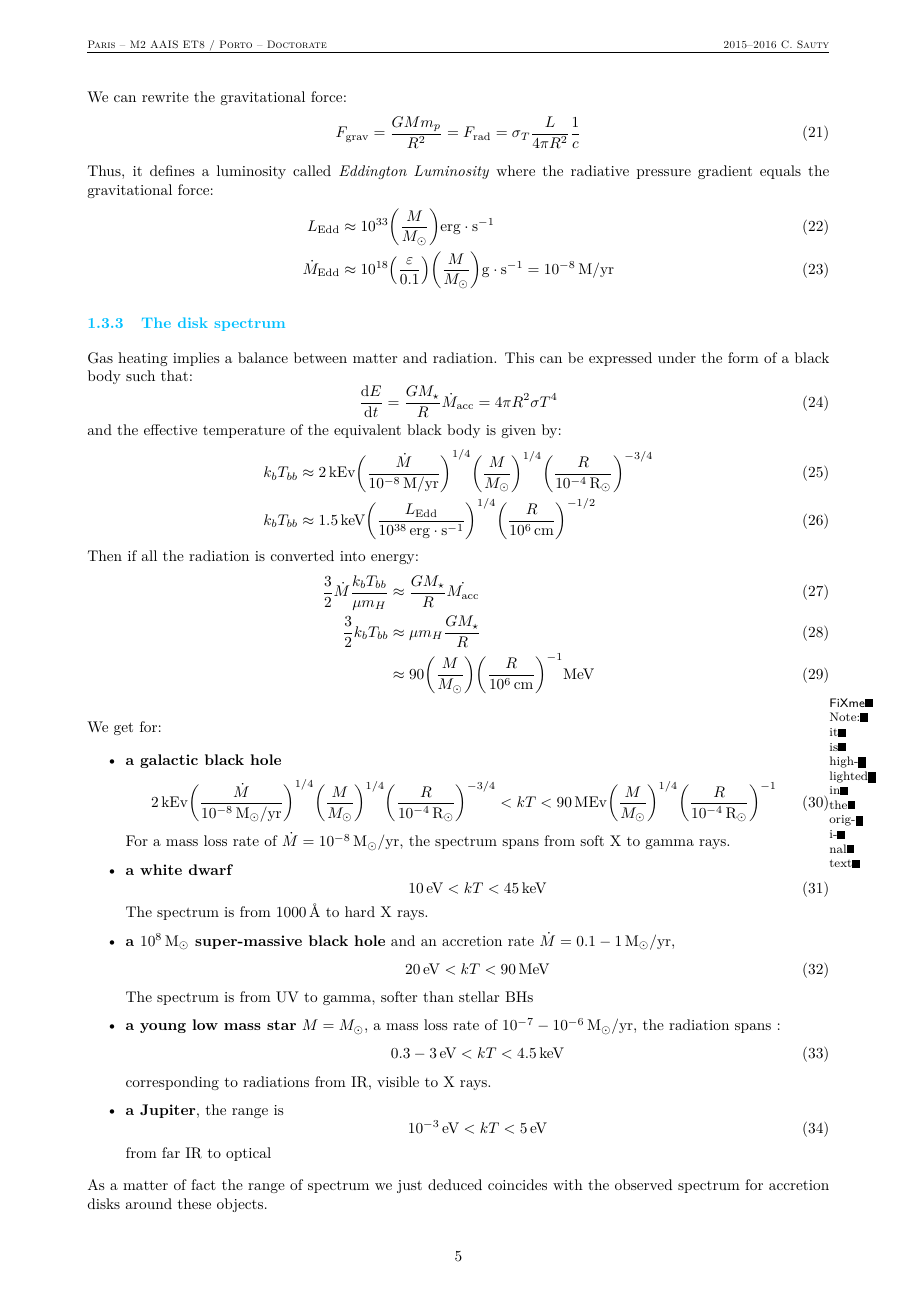
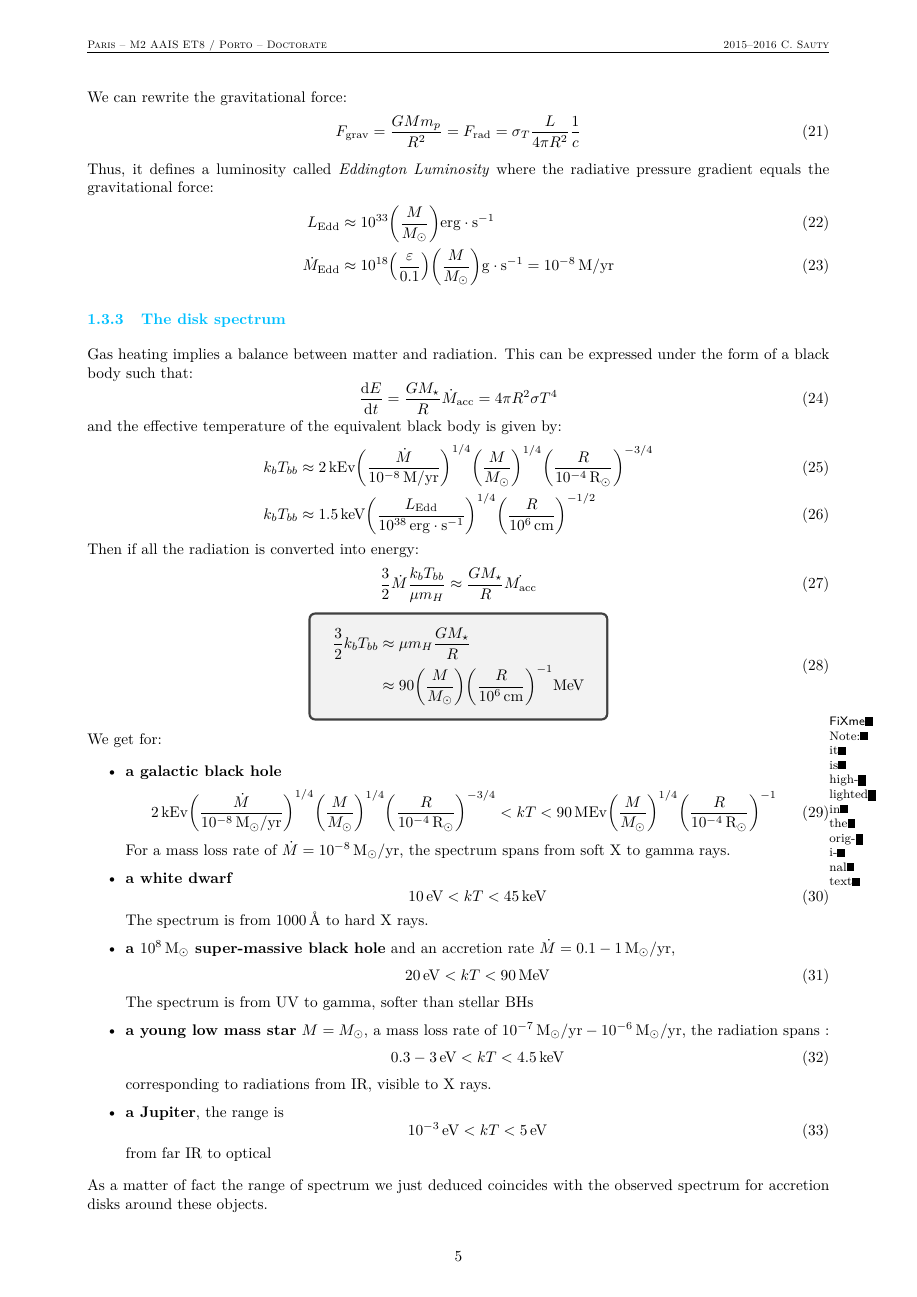
Before and after one commit to M2-AAIS/Poly_ET8, a LaTeX document (ET8.tex): page 7 of 11. Compiled offline with pdfLaTeX.

Commit message:
multiple fixes
- ranges (using the argument 'range-phrase')
- boxed equation as in the notes

```diff
--- a/ET8.tex
+++ b/ET8.tex
@@ -439,10 +443,16 @@ and the effective temperature of the equivalent black body is given by:
 \end{align}
 Then if all the radiation is converted into energy:
 \begin{align}
-  \frac{3}{2}\dot{M}\frac{k_b T_{bb}}{\mu m_H} & \approx \frac{GM_\star}{R}\dot{M_\mathrm{acc}} \\
-  \frac{3}{2}k_bT_{bb} & \approx \mu m_H \frac{GM_\star}{R} \\
-                                               & \approx \num{90} \left( \frac{M}{M_\odot} \right) \left( \frac{R}{\SI{e6}{cm}} \right)^{-1} \si{MeV}
+  \frac{3}{2}\dot{M}\frac{k_b T_{bb}}{\mu m_H} & \approx \frac{GM_\star}{R}\dot{M_\mathrm{acc}}
 \end{align}
+\begin{equation} \tcboxmath{
+  \begin{split}
+    \frac{3}{2}k_bT_{bb} & \approx \mu m_H \frac{GM_\star}{R} \\
+                         & \approx\num{90} \left( \frac{M}{M_\odot} \right) \left( \frac{R}{\SI{e6}{cm}} \right)^{-1} \si{MeV}
+  \end{split}
+}
+\end{equation}
+
 \fxnote{it is highlighted in the original text}
 
 We get for:
@@ -462,7 +472,7 @@ We get for:
     \SI{20}{eV} < kT < \SI{90}{MeV}
   \end{equation}
   The spectrum is from UV to gamma, softer than stellar BHs
-\item \textbf{a young low mass star} $M = M_\odot$, a mass loss rate of $\num{e-7}-\SI{e-6}{M_\odot\per\year}$, the radiation spans :
+\item \textbf{a young low mass star} $M = M_\odot$, a mass loss rate of $\SIrange{e-7}{e-6}{M_\odot\per\year}$, the radiation spans :
   \begin{equation}
     0.3-\SI{3}{eV} < kT < \SI{4.5}{keV}
   \end{equation}
```
Also changed, not shown: ET8.tex (14 more changed lines).
